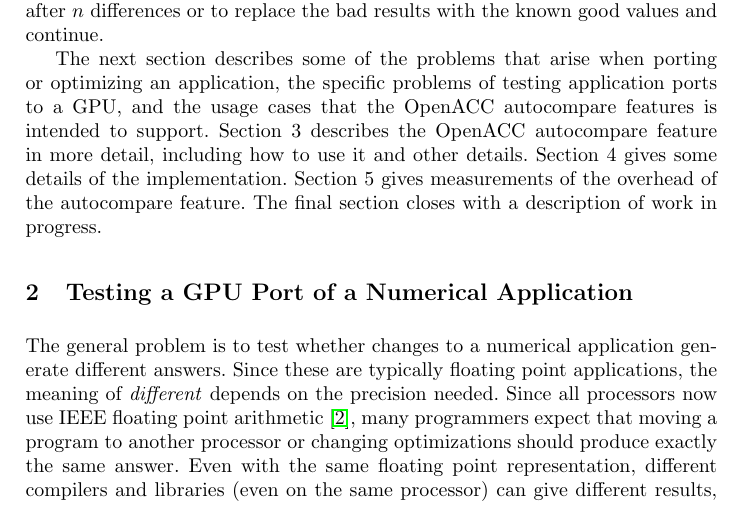
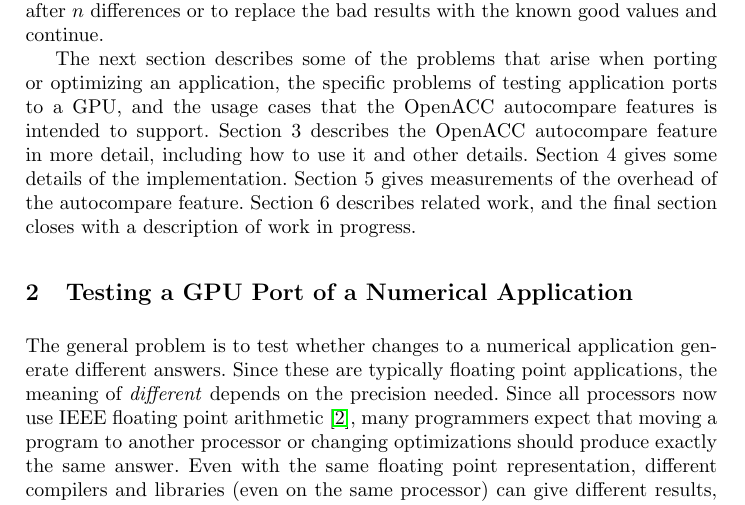
Before and after one commit to KhalidTheeb/Auto_Compare, a LaTeX thesis (Autocast.tex, which reads AutoIntro.tex): part of page 2 of 12, cut so that both start at the same text. Compiled offline with pdfLaTeX.

Commit message:
related work section

```diff
--- a/AutoIntro.tex
+++ b/AutoIntro.tex
@@ -24,4 +24,5 @@ The next section describes some of the problems that arise when porting or optim
 Section 3 describes the OpenACC autocompare feature in more detail, including how to use it and other details.
 Section 4 gives some details of the implementation.
 Section 5 gives measurements of the overhead of the autocompare feature.
-The final section closes with a description of work in progress.
+Section 6 describes related work, and
+the final section closes with a description of work in progress.
```
